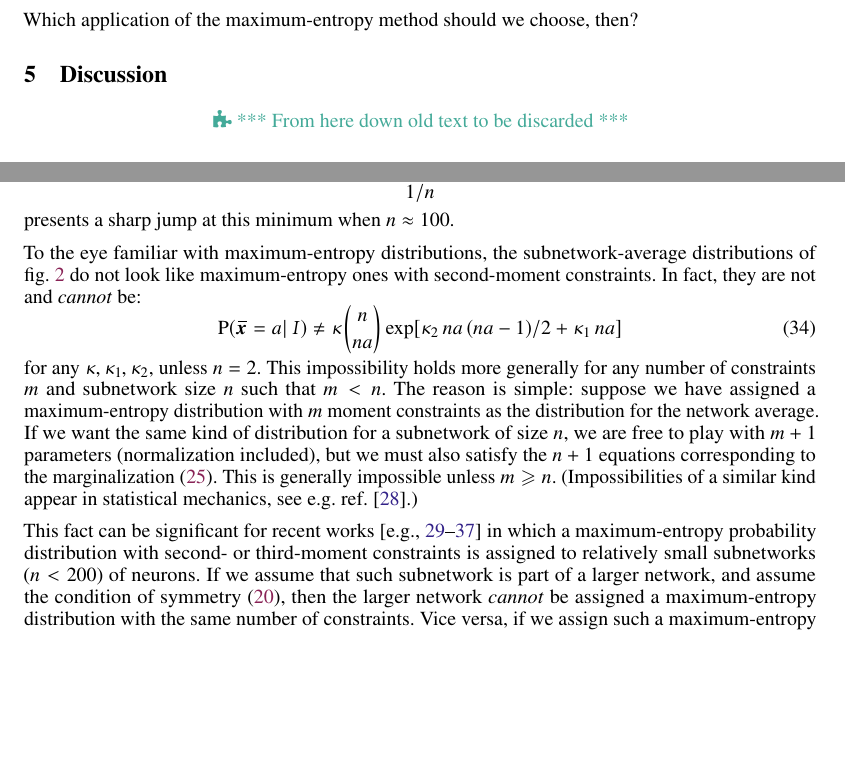
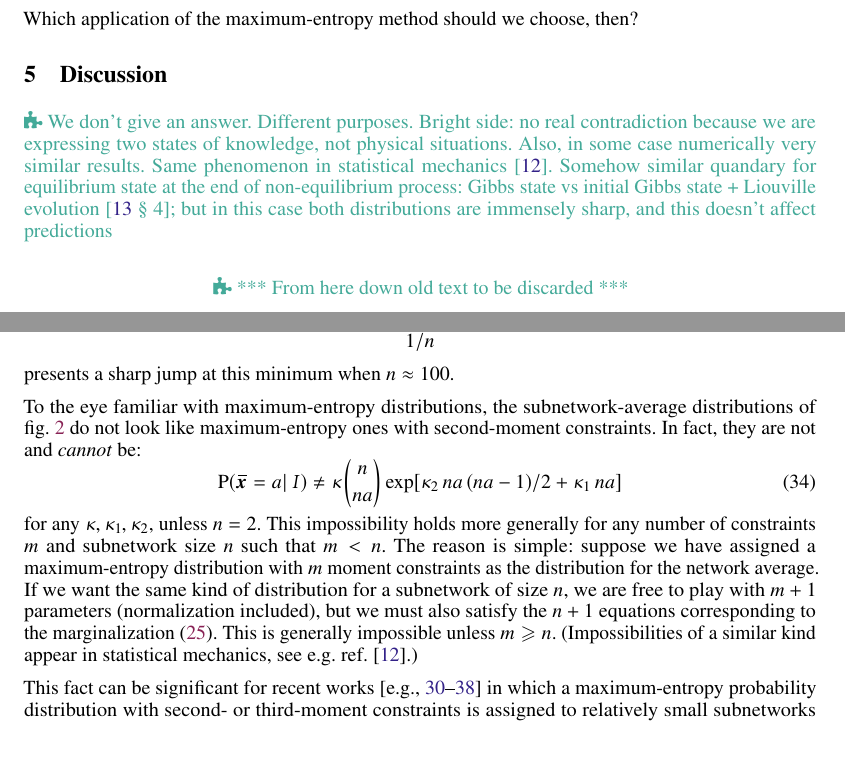
Before and after one commit to pglpm/maxNt, a LaTeX paper (maxNt.tex): two parts of pages 4 and 9 of 16 before the commit and two parts of pages 4 and 8 of 17 after it, joined at a grey line, cut so that both start at the same text, the shorter picture padded with empty space. The pictures show the PDF file maxNt.pdf that the author committed with the source.

Commit message:
start discussion

```diff
--- a/maxNt.tex
+++ b/maxNt.tex
@@ -918,8 +918,16 @@ Which application of the \me\ method should we choose, then?
 \section{Discussion}
 \label{sec:discussion}
 
-
-
+\mynote{We don't give an answer. Different purposes. Bright side: no real
+  contradiction because we are expressing two states of knowledge, not
+  physical situations. Also, in some case numerically very similar results.
+  Same phenomenon in statistical mechanics \cite{maesetal1999}. Somehow
+  similar quandary for equilibrium state at the end of non-equilibrium
+  process: Gibbs state vs initial Gibbs state + Liouville
+  evolution \cite[\sect~4]{jaynes1985d_r1993}; but in this case both
+  distributions are immensely sharp, and this doesn't affect predictions}
+
+\bigskip
 {\centering\mynote{*** From here down old text to be discarded ***}\par}
 \section{***}
 
```
Also changed, not shown: maxNt.pdf, maxNt.tex (2 more changed lines).
